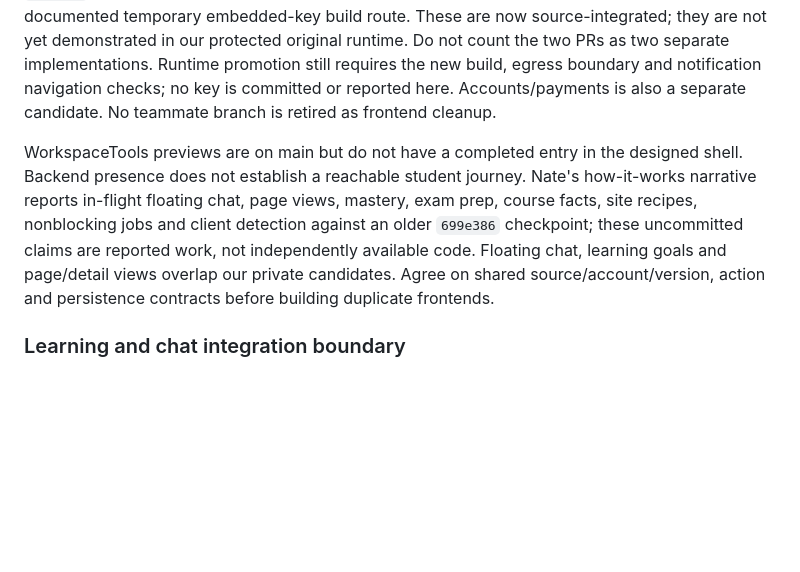
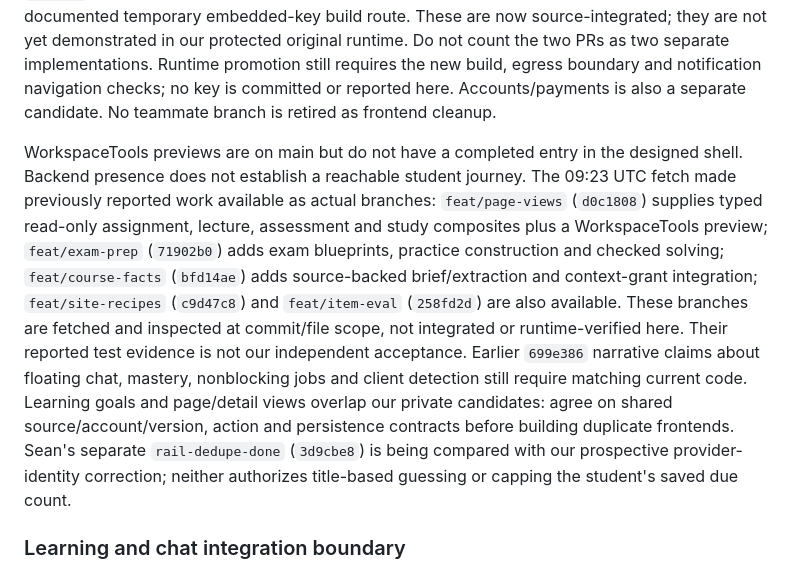
Before and after one commit to benverhaalen/magic-uw, a Markdown page: docs/design-handoff.md, the part around one of its changes. Rendered like a GitHub page; blank space fills up the shorter version.

Commit message:
Update review with newly published Nate backend candidates

```diff
--- a/docs/design-handoff.md
+++ b/docs/design-handoff.md
@@ -116,7 +116,7 @@ Fetched main `2f4cc27` is an ancestor of this branch. Source `0ce27e0` includes
 
 Nate's open work remains separate: [#40 Remember my sign-in](https://github.com/benverhaalen/magic-uw/pull/40), head `2224273`, includes encrypted opt-in credentials and one automatic attempt per expiry with explicit presence/submit checks; [#35 how it works](https://github.com/benverhaalen/magic-uw/pull/35) updates the implementation narrative; [#31 document window](https://github.com/benverhaalen/magic-uw/pull/31), [#27 critical agenda / bootstrap / FDB-001](https://github.com/benverhaalen/magic-uw/pull/27), and [#25 privacy hardening](https://github.com/benverhaalen/magic-uw/pull/25) are not adopted by merely fetching them. `fix/ci-latency-gate` changes the paired-median test, not workspace runtime cost. Aidan's PRs #38 and #39 point to the same embedded-Jev branch. PR #39 merged directly into this frontend branch at `1e9aaf9` on September 27, 09:20:14 UTC, including the designed-shell notification entry and the documented temporary embedded-key build route. These are now source-integrated; they are not yet demonstrated in our protected original runtime. Do not count the two PRs as two separate implementations. Runtime promotion still requires the new build, egress boundary and notification navigation checks; no key is committed or reported here. Accounts/payments is also a separate candidate. No teammate branch is retired as frontend cleanup.
 
-WorkspaceTools previews are on main but do not have a completed entry in the designed shell. Backend presence does not establish a reachable student journey. Nate's how-it-works narrative reports in-flight floating chat, page views, mastery, exam prep, course facts, site recipes, nonblocking jobs and client detection against an older `699e386` checkpoint; these uncommitted claims are reported work, not independently available code. Floating chat, learning goals and page/detail views overlap our private candidates. Agree on shared source/account/version, action and persistence contracts before building duplicate frontends.
+WorkspaceTools previews are on main but do not have a completed entry in the designed shell. Backend presence does not establish a reachable student journey. The 09:23 UTC fetch made previously reported work available as actual branches: `feat/page-views` (`d0c1808`) supplies typed read-only assignment, lecture, assessment and study composites plus a WorkspaceTools preview; `feat/exam-prep` (`71902b0`) adds exam blueprints, practice construction and checked solving; `feat/course-facts` (`bfd14ae`) adds source-backed brief/extraction and context-grant integration; `feat/site-recipes` (`c9d47c8`) and `feat/item-eval` (`258fd2d`) are also available. These branches are fetched and inspected at commit/file scope, not integrated or runtime-verified here. Their reported test evidence is not our independent acceptance. Earlier `699e386` narrative claims about floating chat, mastery, nonblocking jobs and client detection still require matching current code. Learning goals and page/detail views overlap our private candidates: agree on shared source/account/version, action and persistence contracts before building duplicate frontends. Sean's separate `rail-dedupe-done` (`3d9cbe8`) is being compared with our prospective provider-identity correction; neither authorizes title-based guessing or capping the student's saved due count.
 
 ### Learning and chat integration boundary
 
```
Also changed, not shown: other parts of docs/design-handoff.md (+1 -1 lines), docs/implementation-status.md (+1 -1 lines).
